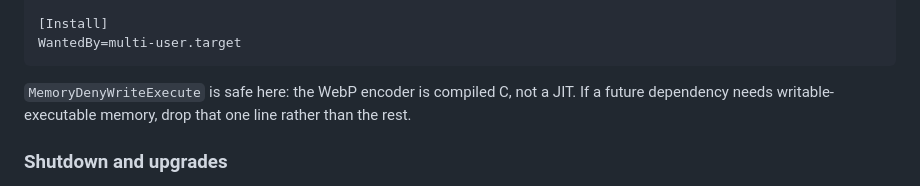
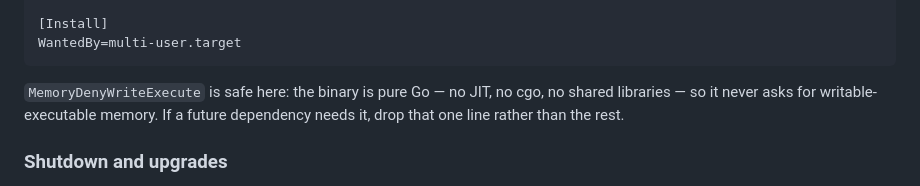
Before and after one commit to zoixc/lanpaper, a Markdown page: docs/DEPLOYMENT.md, the part around the change. GitHub-like rendering.

Commit message:
docs: актуализировано обоснование MemoryDenyWriteExecute
Бинарник теперь чистый Go без cgo и JIT, поэтому запрет W+X-памяти по-прежнему
безопасен, но прежняя формулировка («WebP-энкодер — скомпилированный C») больше
не соответствует коду.

Co-authored-by: arena-agent <297053741+arena-agent@users.noreply.github.com>

````diff
--- a/docs/DEPLOYMENT.md
+++ b/docs/DEPLOYMENT.md
@@ -113,9 +113,9 @@ LimitNOFILE=8192
 WantedBy=multi-user.target
 ```
 
-`MemoryDenyWriteExecute` is safe here: the WebP encoder is compiled C, not a
-JIT. If a future dependency needs writable-executable memory, drop that one
-line rather than the rest.
+`MemoryDenyWriteExecute` is safe here: the binary is pure Go — no JIT, no cgo,
+no shared libraries — so it never asks for writable-executable memory. If a
+future dependency needs it, drop that one line rather than the rest.
 
 ### Shutdown and upgrades
 
````
